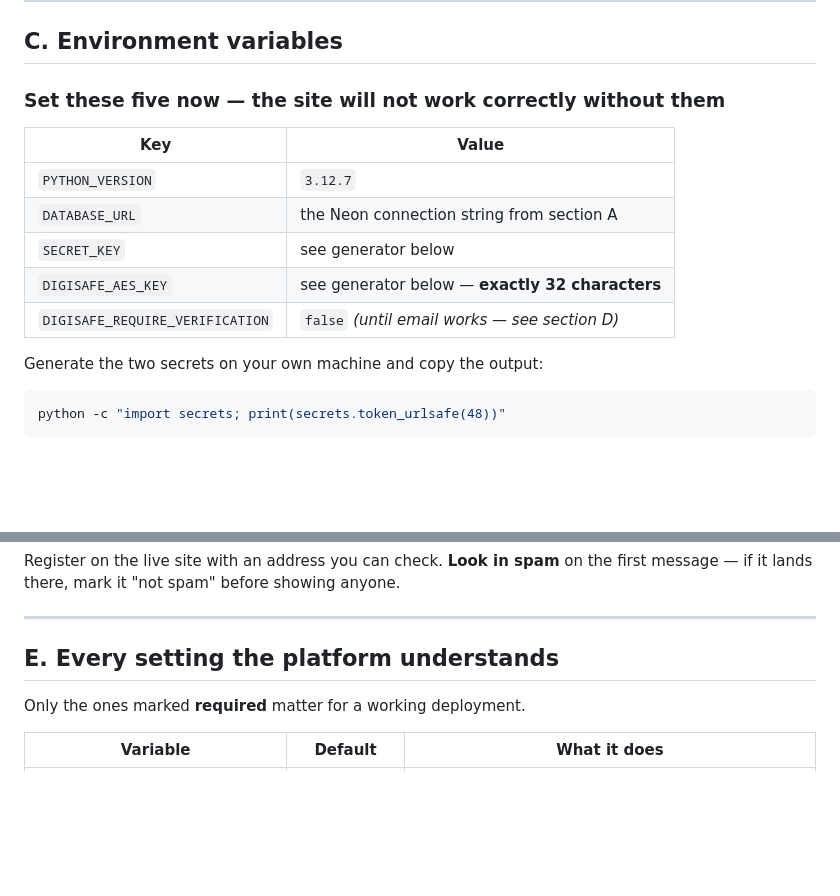
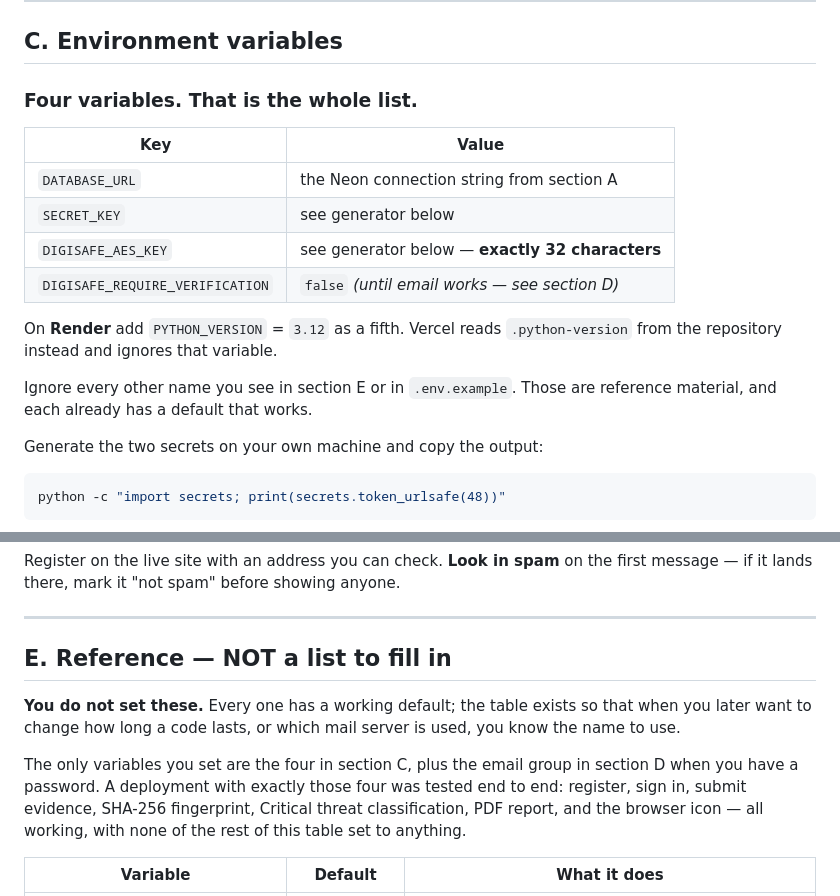
Before and after one commit to Mandella21/digisafe, a Markdown page: DEPLOY_CHECKLIST.md, 2 parts joined by grey strips. Drawn GitHub-style; blank space fills up the shorter version.

Commit message:
Say plainly that the settings table is reference, not a form
Section E lists every variable the platform reads, and it was taken as a list
of twenty things to fill in. It is the opposite: each one already has a
working default, and it exists so a name can be looked up later.

Section C now says four, and states that a deployment with exactly those four
was tested end to end - register, sign in, evidence capture, SHA-256
fingerprint, threat classification, PDF report, browser icon - with none of the
rest set.

Also drops PYTHON_VERSION from the required list. Vercel reads
.python-version from the repository and ignores the variable; it is a Render
detail, and listing it as universal invited exactly this confusion.

Co-Authored-By: Claude Opus 5 <noreply@anthropic.com>

```diff
--- a/DEPLOY_CHECKLIST.md
+++ b/DEPLOY_CHECKLIST.md
@@ -60,15 +60,20 @@ instance risks an out-of-memory build failure.
 
 ## C. Environment variables
 
-### Set these five now — the site will not work correctly without them
+### Four variables. That is the whole list.
 
 | Key | Value |
 |---|---|
-| `PYTHON_VERSION` | `3.12.7` |
 | `DATABASE_URL` | the Neon connection string from section A |
 | `SECRET_KEY` | see generator below |
 | `DIGISAFE_AES_KEY` | see generator below — **exactly 32 characters** |
 | `DIGISAFE_REQUIRE_VERIFICATION` | `false` *(until email works — see section D)* |
+
+On **Render** add `PYTHON_VERSION` = `3.12` as a fifth. Vercel reads
+`.python-version` from the repository instead and ignores that variable.
+
+Ignore every other name you see in section E or in `.env.example`. Those are
+reference material, and each already has a default that works.
 
 Generate the two secrets on your own machine and copy the output:
 
@@ -129,9 +134,17 @@ first message — if it lands there, mark it "not spam" before showing anyone.
 
 ---
 
-## E. Every setting the platform understands
+## E. Reference — NOT a list to fill in
 
-Only the ones marked **required** matter for a working deployment.
+**You do not set these.** Every one has a working default; the table exists so
+that when you later want to change how long a code lasts, or which mail server
+is used, you know the name to use.
+
+The only variables you set are the four in section C, plus the email group in
+section D when you have a password. A deployment with exactly those four was
+tested end to end: register, sign in, submit evidence, SHA-256 fingerprint,
+Critical threat classification, PDF report, and the browser icon — all working,
+with none of the rest of this table set to anything.
 
 | Variable | Default | What it does |
 |---|---|---|
```
